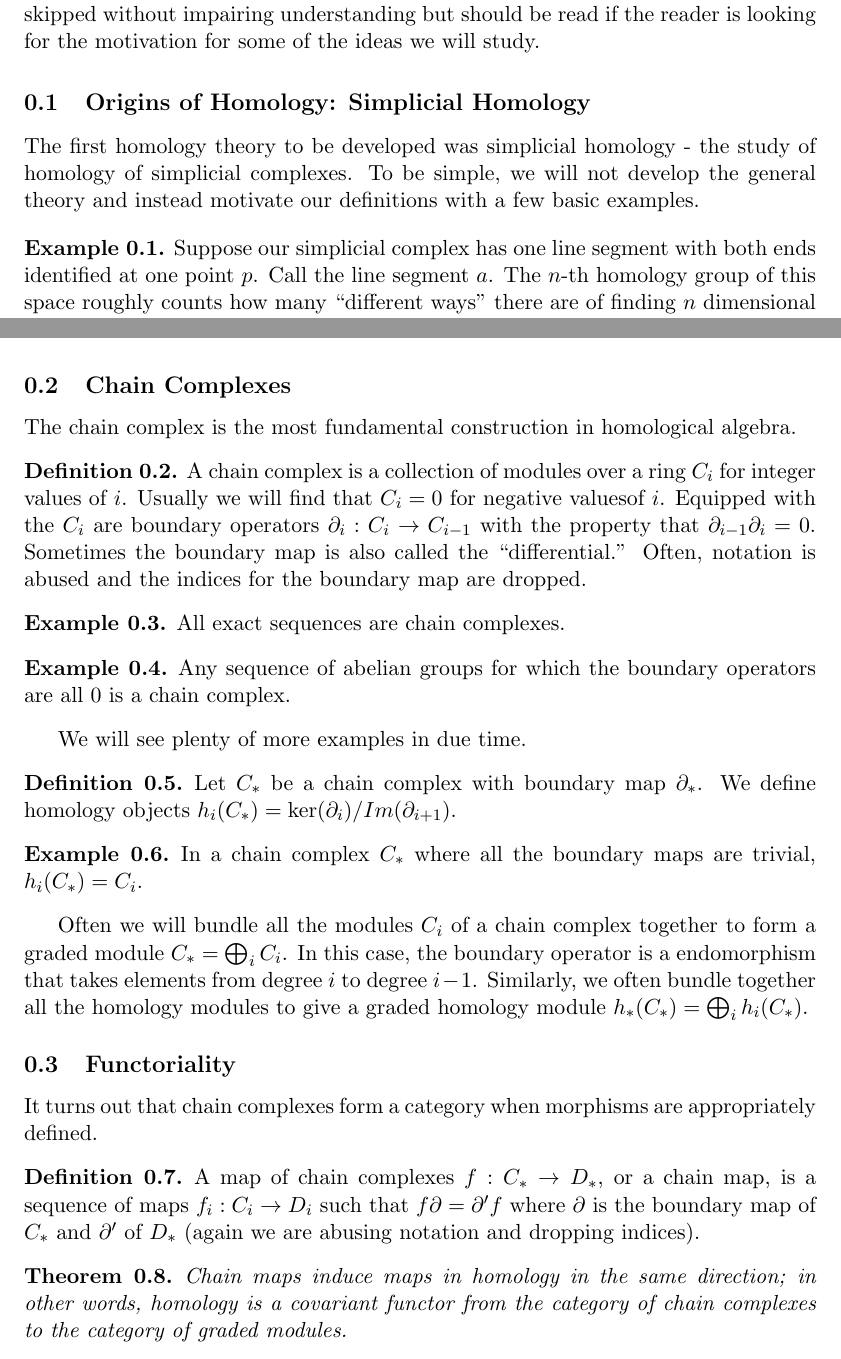
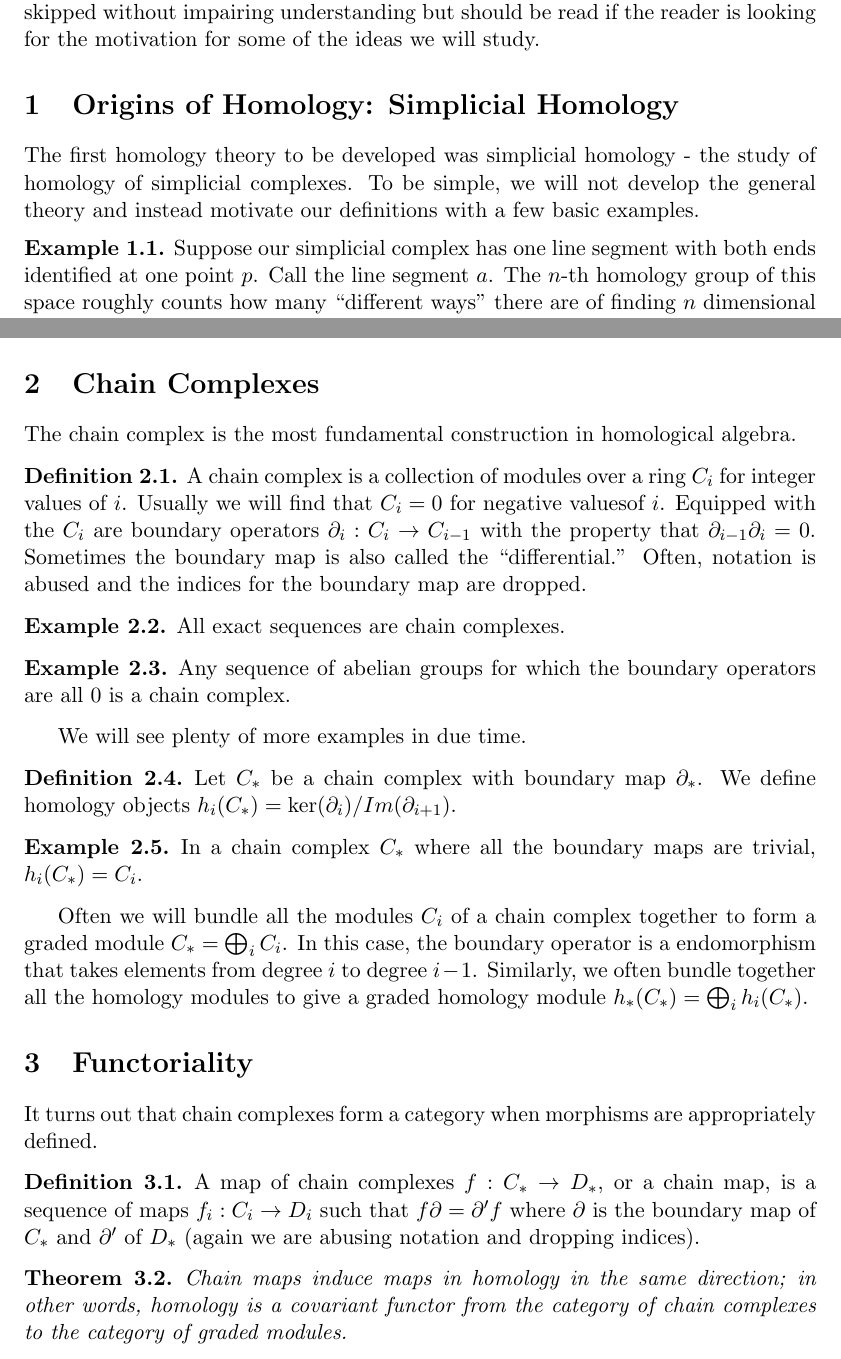
Before and after one commit to aisejohan/cring, a LaTeX thesis (CRing.tex, which reads chapters/homology.tex): two parts of pages 25 and 26 of 195, joined at a grey line, cut so that both start at the same text. Compiled offline with pdfLaTeX.

Commit message:
Minor edits in "Homological algebra".
Changed the subsections to sections, and standardized the capitalization of
titles.

```diff
--- a/chapters/homology.tex
+++ b/chapters/homology.tex
@@ -11,7 +11,7 @@ track of what we now call the ``Betti numbers.'' The section on history can
 be skipped without impairing understanding but should be read if the reader
 is looking for the motivation for some of the ideas we will study.
 
-\subsection{Origins of Homology: Simplicial Homology}
+\section{Origins of Homology: Simplicial Homology}
 
 The first homology theory
 to be developed was simplicial homology - the study of homology of simplicial
@@ -39,7 +39,7 @@ $\ker(\partial_1)/\ker(\partial_2)$. This motivates us to define homology in a
 general setting.
 \end{example}
 
-\subsection{Chain Complexes}
+\section{Chain Complexes}
 The chain complex is the most fundamental construction in homological algebra.
 \begin{definition} A chain complex is a collection of modules over a ring $C_i$
 for integer values of $i$. Usually we will find that $C_i=0$ for negative valuesof $i$. Equipped with the $C_i$ are boundary operators
@@ -61,7 +61,7 @@ endomorphism that takes elements from degree $i$ to degree $i-1$. Similarly, we
 often bundle together all the homology modules to give a graded homology module
 $h_*(C_*)=\bigoplus_i h_i(C_*)$.
 
-\subsection{Functoriality}
+\section{Functoriality}
 It turns out that chain complexes form a category when morphisms are appropriately defined.
 \begin{definition} A map of chain complexes $f:C_*\rightarrow D_*$, or a chain map, is a sequence of maps $f_i:C_i\rightarrow D_i$ such that $f\partial = \partial' f$ where $\partial$ is the boundary map of $C_*$ and $\partial'$ of $D_*$ (again we are abusing notation and dropping indices). \end{definition}
 \begin{theorem} Chain maps induce maps in homology in the same direction; in other words, homology is a covariant functor from the category of chain complexes to the category of graded modules.\end{theorem}
```
Also changed, not shown: chapters/homology.tex (8 more changed lines).
